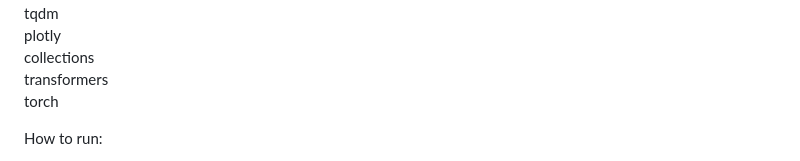
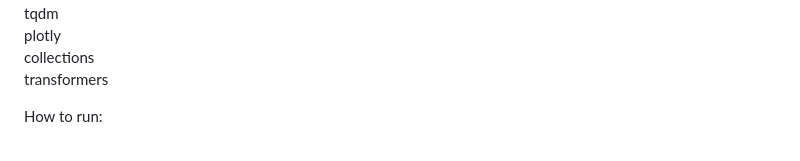
Before and after one commit to Ajafarnezhad/AI-Archaeologist-Lost-Language-Reconstruction, a Markdown page: README.md, the part around the change. Drawn GitHub-style.

```diff
--- a/README.md
+++ b/README.md
@@ -89,7 +89,6 @@ tqdm
 plotly
 collections
 transformers
-torch
 
 How to run:
 
```
